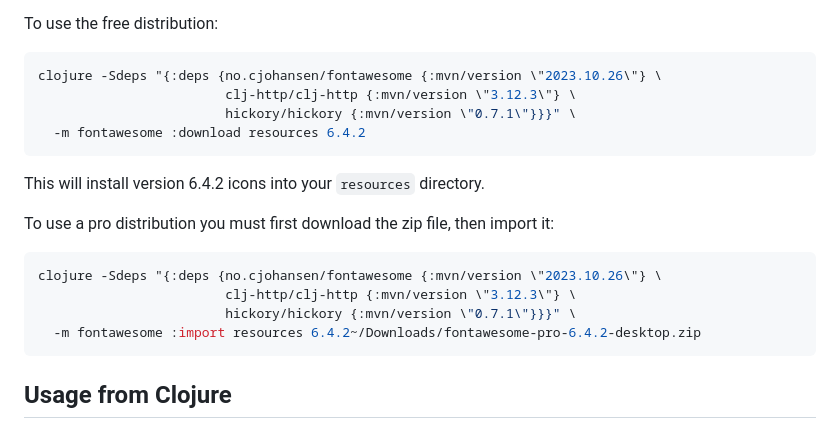
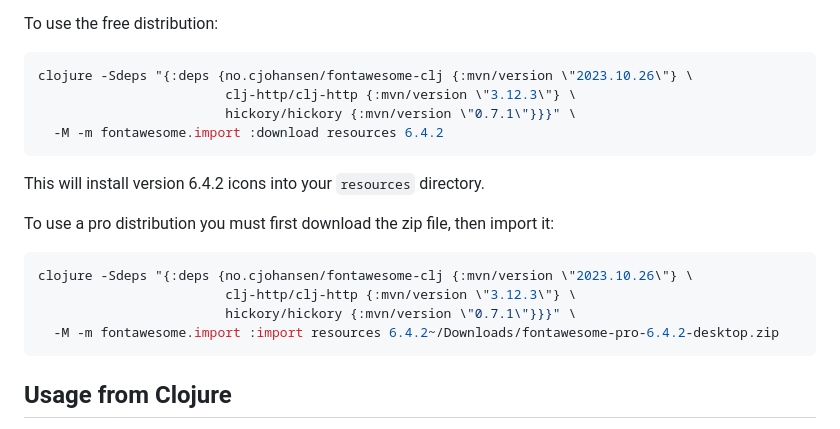
Before and after one commit to cjohansen/fontawesome-clj, a Markdown page: README.md, the part around the change. Drawn GitHub-style.

Commit message:
Fix import examples

````diff
--- a/README.md
+++ b/README.md
@@ -33,10 +33,10 @@ have to provide those dependencies while importing:
 To use the free distribution:
 
 ```sh
-clojure -Sdeps "{:deps {no.cjohansen/fontawesome {:mvn/version \"2023.10.26\"} \
+clojure -Sdeps "{:deps {no.cjohansen/fontawesome-clj {:mvn/version \"2023.10.26\"} \
                         clj-http/clj-http {:mvn/version \"3.12.3\"} \
                         hickory/hickory {:mvn/version \"0.7.1\"}}}" \
-  -m fontawesome :download resources 6.4.2
+  -M -m fontawesome.import :download resources 6.4.2
 ```
 
 This will install version 6.4.2 icons into your `resources` directory.
@@ -44,10 +44,10 @@ This will install version 6.4.2 icons into your `resources` directory.
 To use a pro distribution you must first download the zip file, then import it:
 
 ```sh
-clojure -Sdeps "{:deps {no.cjohansen/fontawesome {:mvn/version \"2023.10.26\"} \
+clojure -Sdeps "{:deps {no.cjohansen/fontawesome-clj {:mvn/version \"2023.10.26\"} \
                         clj-http/clj-http {:mvn/version \"3.12.3\"} \
                         hickory/hickory {:mvn/version \"0.7.1\"}}}" \
-  -m fontawesome :import resources 6.4.2~/Downloads/fontawesome-pro-6.4.2-desktop.zip
+  -M -m fontawesome.import :import resources 6.4.2~/Downloads/fontawesome-pro-6.4.2-desktop.zip
 ```
 
 ## Usage from Clojure
````
